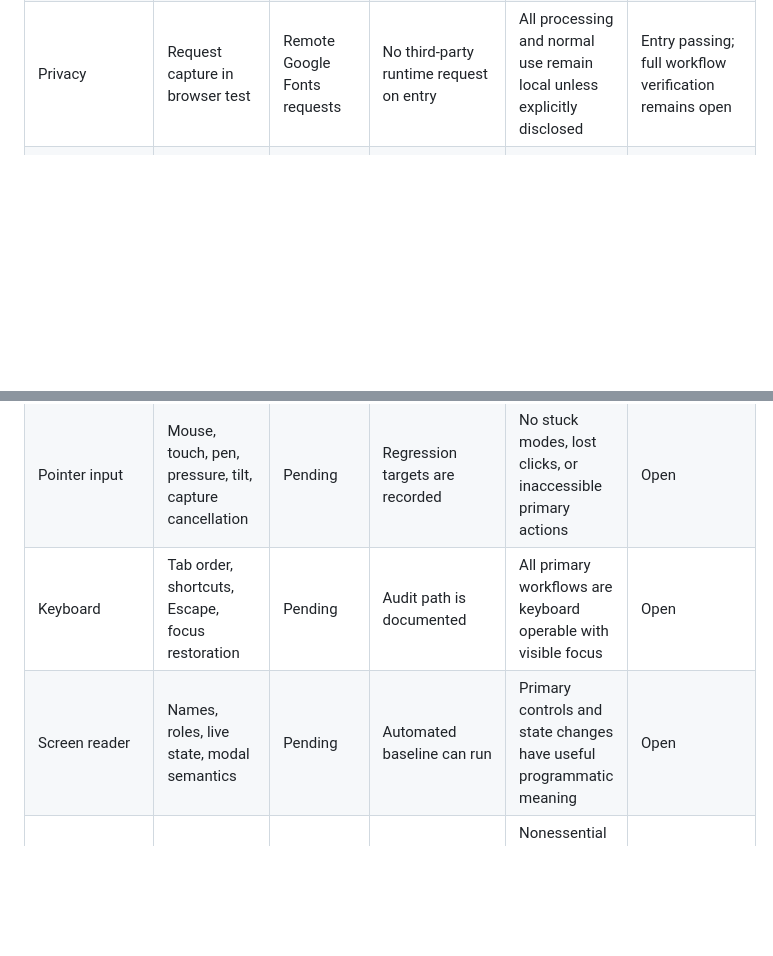
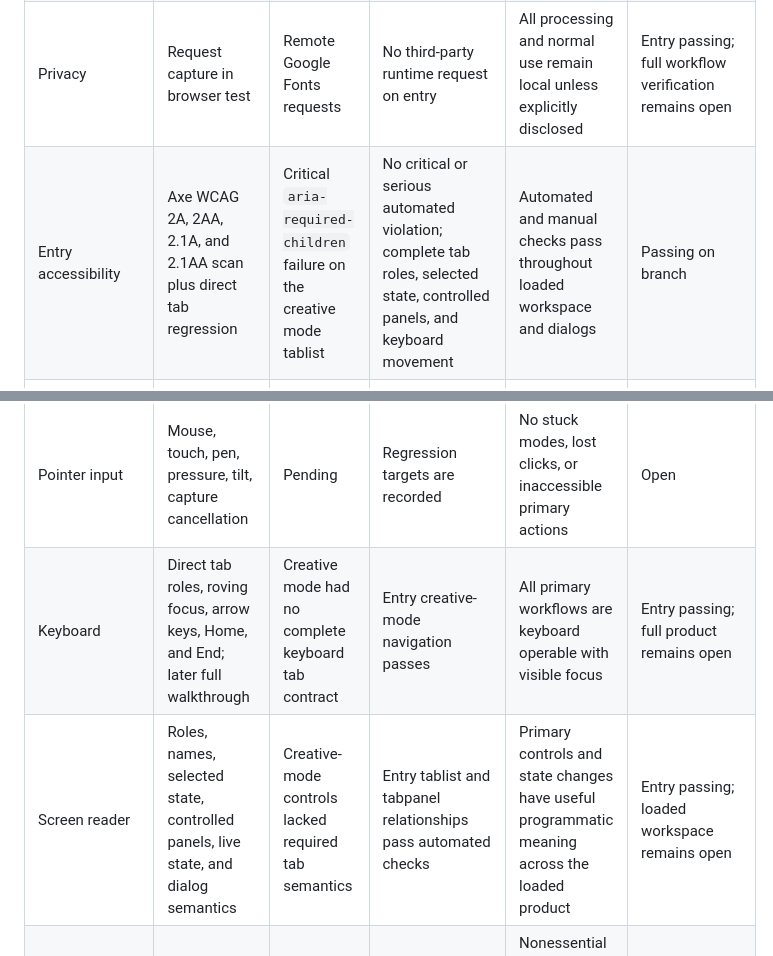
Before and after one commit to globalanomalyindex/dither, a Markdown page: docs/audits/VERIFICATION_MATRIX.md, 2 parts joined by grey strips. GitHub-like rendering; blank space fills up the shorter version.

Commit message:
docs: record entry accessibility verification

```diff
--- a/docs/audits/VERIFICATION_MATRIX.md
+++ b/docs/audits/VERIFICATION_MATRIX.md
@@ -7,13 +7,14 @@
 | Dependency reproducibility | Exact package manifest and lockfile drift check | No package files | `npm ci` succeeds from committed lock | Automated dependency review and controlled update policy | Passing on branch |
 | Entry smoke | Chromium browser test | Manual only | Entry screen loads with no page errors | Supported browsers cover primary workflows | Passing on branch |
 | Privacy | Request capture in browser test | Remote Google Fonts requests | No third-party runtime request on entry | All processing and normal use remain local unless explicitly disclosed | Entry passing; full workflow verification remains open |
+| Entry accessibility | Axe WCAG 2A, 2AA, 2.1A, and 2.1AA scan plus direct tab regression | Critical `aria-required-children` failure on the creative mode tablist | No critical or serious automated violation; complete tab roles, selected state, controlled panels, and keyboard movement | Automated and manual checks pass throughout loaded workspace and dialogs | Passing on branch |
 | Core workflow | Upload, effect, tune, bake, paint, undo, export | Pending | Characterization path is defined | All paths pass without stale state or hidden mode leaks | Open |
 | File handling | PNG, JPEG, WebP, transparency, large and malformed input | Pending | Fixture strategy is documented | Supported files succeed and unsupported cases explain recovery | Open |
 | Rendering fidelity | Seeded golden images and invariants | No visible automated coverage | Fixture harness is planned and bounded | Protected outputs pass across supported browsers | Open |
 | Undo and redo | State and pixel history scenarios | Pending | History risk is documented | Parameter, grain, paint, checkpoint, reset, and mode history is predictable | Open |
 | Pointer input | Mouse, touch, pen, pressure, tilt, capture cancellation | Pending | Regression targets are recorded | No stuck modes, lost clicks, or inaccessible primary actions | Open |
-| Keyboard | Tab order, shortcuts, Escape, focus restoration | Pending | Audit path is documented | All primary workflows are keyboard operable with visible focus | Open |
-| Screen reader | Names, roles, live state, modal semantics | Pending | Automated baseline can run | Primary controls and state changes have useful programmatic meaning | Open |
+| Keyboard | Direct tab roles, roving focus, arrow keys, Home, and End; later full walkthrough | Creative mode had no complete keyboard tab contract | Entry creative-mode navigation passes | All primary workflows are keyboard operable with visible focus | Entry passing; full product remains open |
+| Screen reader | Roles, names, selected state, controlled panels, live state, and dialog semantics | Creative-mode controls lacked required tab semantics | Entry tablist and tabpanel relationships pass automated checks | Primary controls and state changes have useful programmatic meaning across the loaded product | Entry passing; loaded workspace remains open |
 | Motion | Reduced-motion behavior | Partial local checks | Unified requirement is recorded | Nonessential motion is suppressible without information loss | Open |
 | Responsive layout | Desktop, laptop, narrow, and high zoom | Pending | Supported viewport policy is recorded | No essential supported control is clipped or unreachable | Open |
 | Performance | Interaction latency, render timing, memory, long tasks | Pending | Measurement harness is planned | Explicit budgets pass on representative files and hardware | Open |
```
